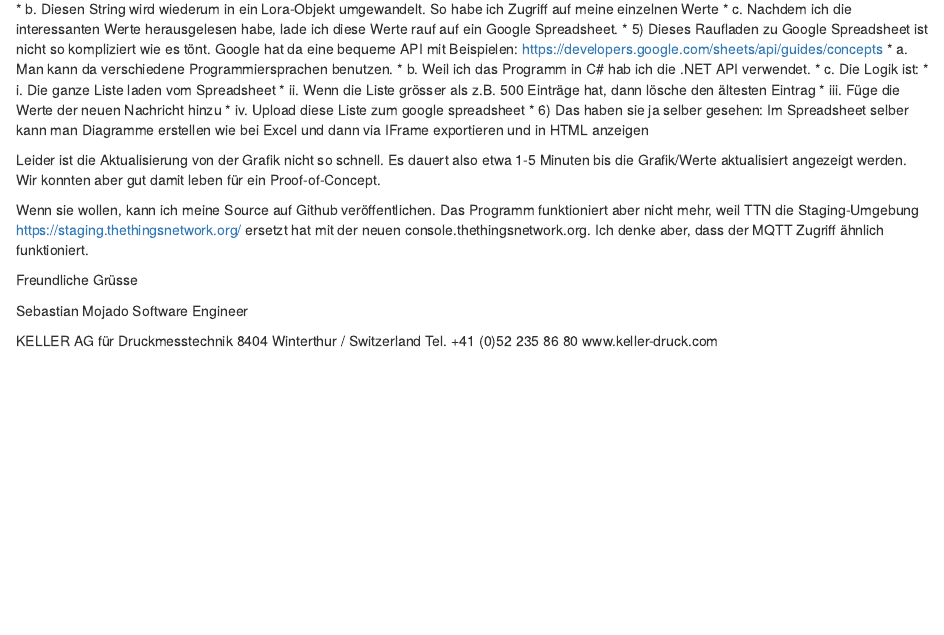
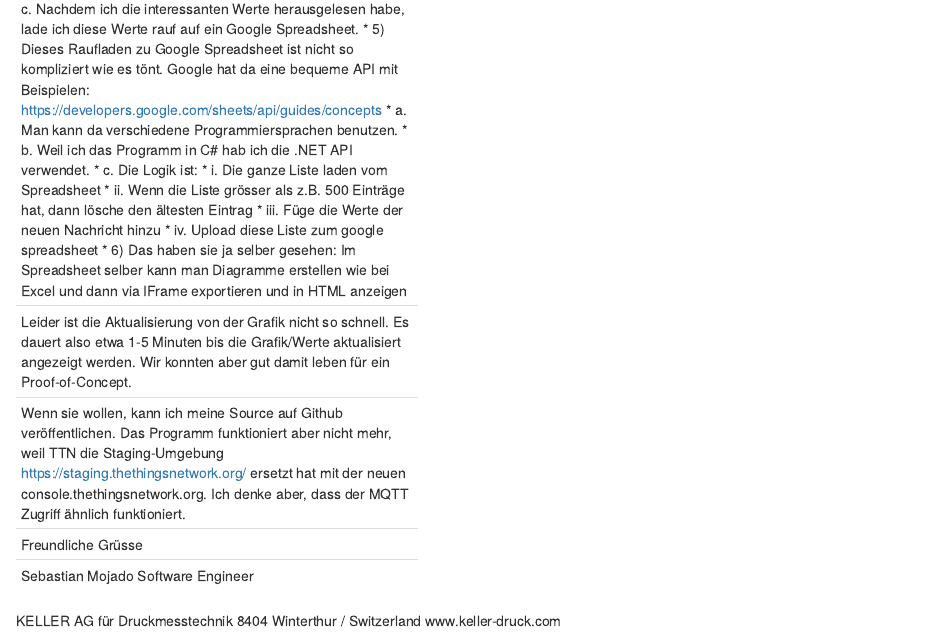
Before and after one commit to 01241/02847, an R Markdown document (DatenSpeichern.rmd): the page in a window 1100 px wide, from 310 px down before the commit and from 520 px down after it. Rendered offline with R 4.5, knitr and Pandoc, with nearby package versions.

Commit message:
Update DatenSpeichern.rmd

```diff
--- a/DatenSpeichern.rmd
+++ b/DatenSpeichern.rmd
@@ -39,7 +41,7 @@ Freundliche Grüsse
 Sebastian Mojado
 Software Engineer
 
+----------------------------------------
 KELLER AG für Druckmesstechnik
 8404 Winterthur / Switzerland
-Tel. +41 (0)52 235 86 80
 www.keller-druck.com
```
Also changed, not shown: DatenSpeichern.rmd (2 more changed lines).
